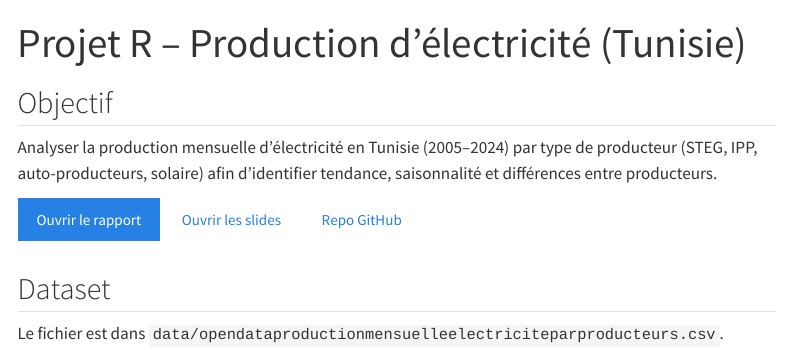
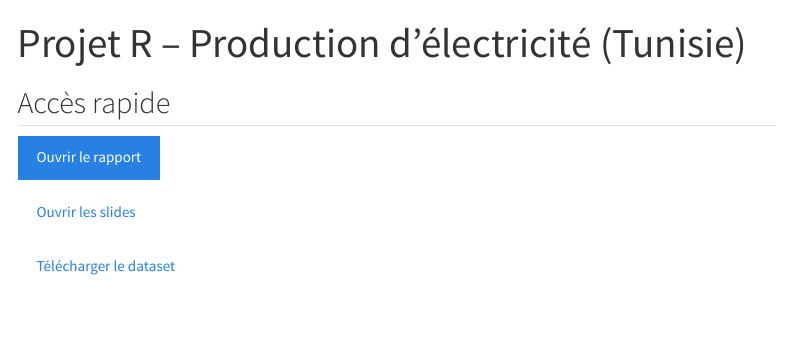
Before and after one commit to ines-elouaer/capstone_R_elouaer_ines, a Quarto document (qmd/index.qmd): the page in a window 1100 px wide, from its top. Rendered offline with R 4.5, knitr and Pandoc in place of Quarto, with nearby package versions; menus at the side of the page are left out.

Commit message:
Update index.qmd

```diff
--- a/qmd/index.qmd
+++ b/qmd/index.qmd
@@ -2,14 +2,10 @@
 title: "Projet R – Production d’électricité (Tunisie)"
 ---
 
-## Objectif
-Analyser la production mensuelle d’électricité en Tunisie (2005–2024) par type de producteur (STEG, IPP, auto-producteurs, solaire) afin d’identifier tendance, saisonnalité et différences entre producteurs.
+## Accès rapide
 
-:::{.btn-group role="group"}
-[Ouvrir le rapport](report.html){.btn .btn-primary}
-[Ouvrir les slides](../slides/slidesR.pdf){.btn .btn-dark}
-[Repo GitHub](https://github.com/ines-elouaer/capstone_R_elouaer_ines){.btn .btn-secondary}
-:::
+[Ouvrir le rapport](qmd/report.html){.btn .btn-primary}
 
-## Dataset
-Le fichier est dans `data/opendataproductionmensuelleelectriciteparproducteurs.csv`.
+[Ouvrir les slides](slides/slidesR.pdf){.btn .btn-dark}
+
+[Télécharger le dataset](data/opendataproductionmensuelleelectriciteparproducteurs.csv){.btn .btn-outline-secondary}
```
